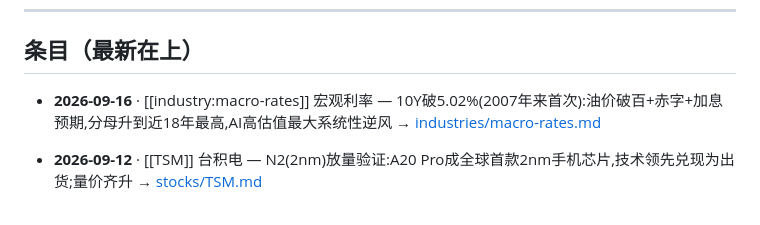
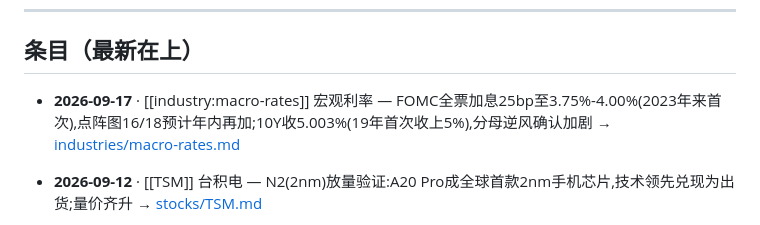
Before and after one commit to BelindaSun/stock-why-wiki, a Markdown page: index.md, the part around the change. Drawn GitHub-style.

Commit message:
docs: FOMC 9/16 全票加息25bp — macro-rates 时间线追加 2026-09-17 条目 + index 置顶更新

```diff
--- a/index.md
+++ b/index.md
@@ -14,7 +14,7 @@
 
 ## 条目（最新在上）
 
-- **2026-09-16** · [[industry:macro-rates]] 宏观利率 — 10Y破5.02%(2007年来首次):油价破百+赤字+加息预期,分母升到近18年最高,AI高估值最大系统性逆风 → [industries/macro-rates.md](industries/macro-rates.md)
+- **2026-09-17** · [[industry:macro-rates]] 宏观利率 — FOMC全票加息25bp至3.75%-4.00%(2023年来首次),点阵图16/18预计年内再加;10Y收5.003%(19年首次收上5%),分母逆风确认加剧 → [industries/macro-rates.md](industries/macro-rates.md)
 - **2026-09-12** · [[TSM]] 台积电 — N2(2nm)放量验证:A20 Pro成全球首款2nm手机芯片,技术领先兑现为出货;量价齐升 → [stocks/TSM.md](stocks/TSM.md)
 - **2026-09-10** · [[ORCL]] Oracle — FQ1炸裂:RPO积压订单飙到$6640亿(单季新签$300亿+AI云),OCI+121%;但OpenAI一家约占45%($300亿/5年),重资本+客户集中双刃 → [stocks/ORCL.md](stocks/ORCL.md)
 - **2026-09-09** · [[OPENAI]] OpenAI — 发布GPT-6 Astra:比Anthropic同级更省成本,夺回效率叙事、扳回一局;两强进入你追我赶 → [stocks/OPENAI.md](stocks/OPENAI.md)
```
Also changed, not shown: industries/macro-rates.md (+24 -1 lines).
